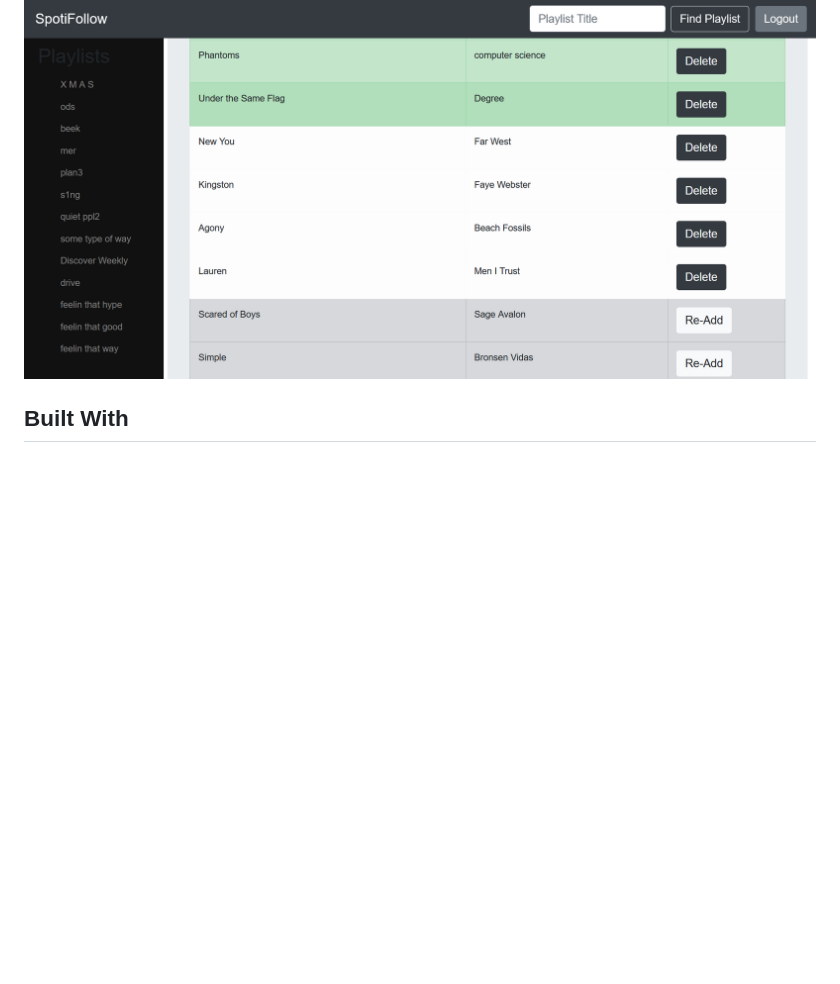
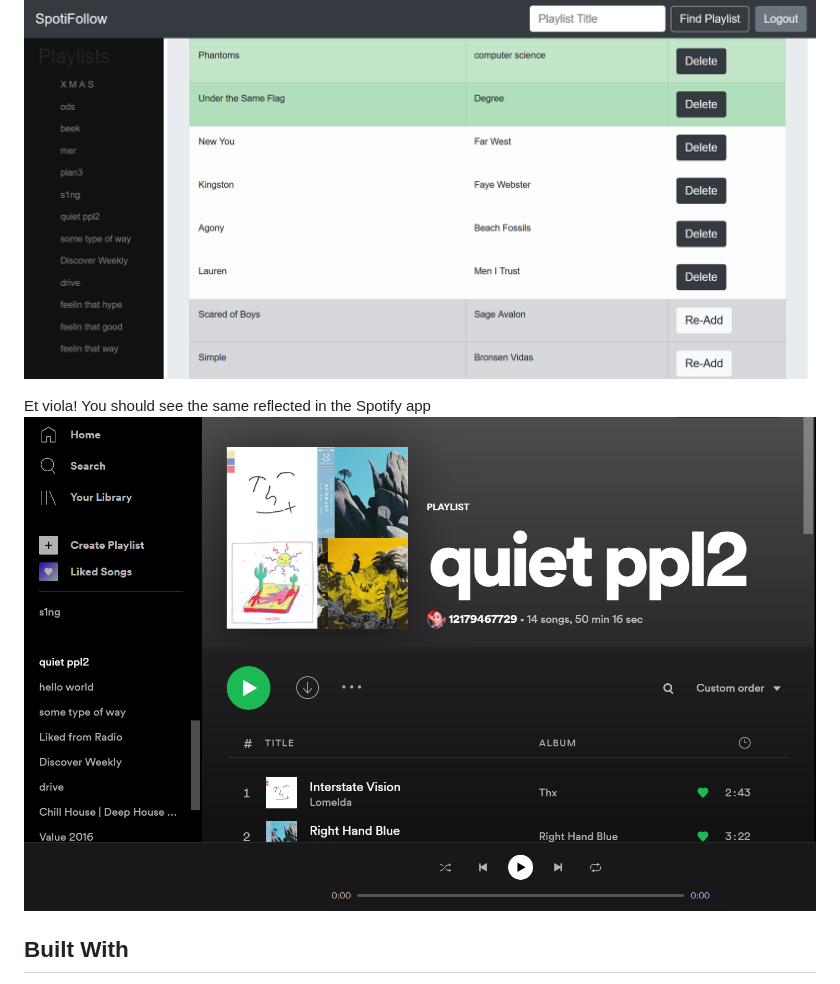
Before and after one commit to minahussain/spotifollow, a Markdown page: README.md, the part around the change. GitHub-like rendering; pictures changed too: docs/images/demo8.PNG (added); blank space fills up the shorter version.

Commit message:
added spotify app screenshot to readme

```diff
--- a/README.md
+++ b/README.md
@@ -36,6 +36,9 @@ The white rows are tracks that you've kept from the playlist you're following.
 The grayed out rows represent tracks that you removed from the playlist you're following.
 ![Follow Playlist Colored Rows](docs/images/demo7.PNG)
 
+Et viola! You should see the same reflected in the Spotify app
+![Spotify App](docs/images/demo8.PNG)
+
 ## Built With
 
 * [Django](https://www.djangoproject.com)
```
